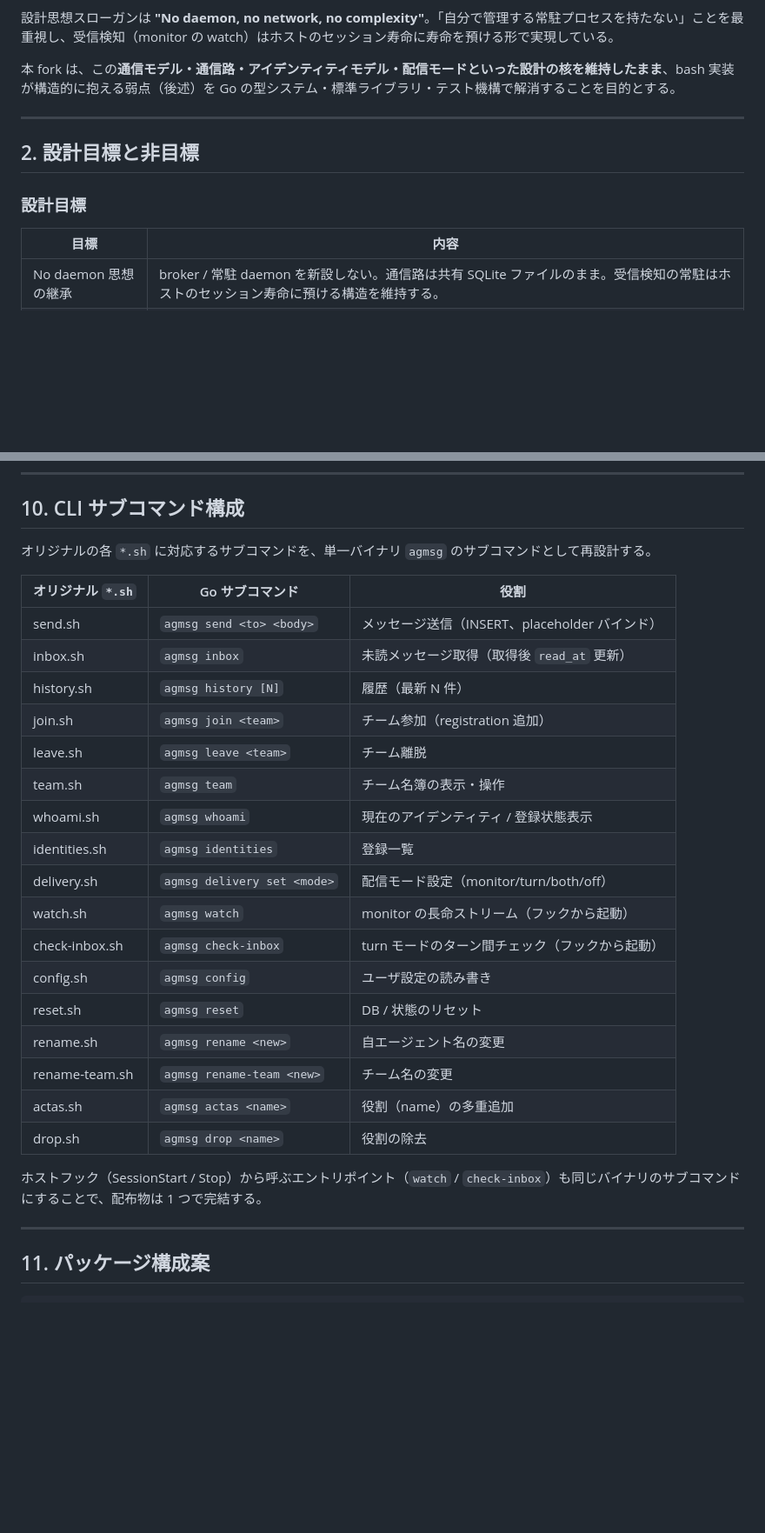
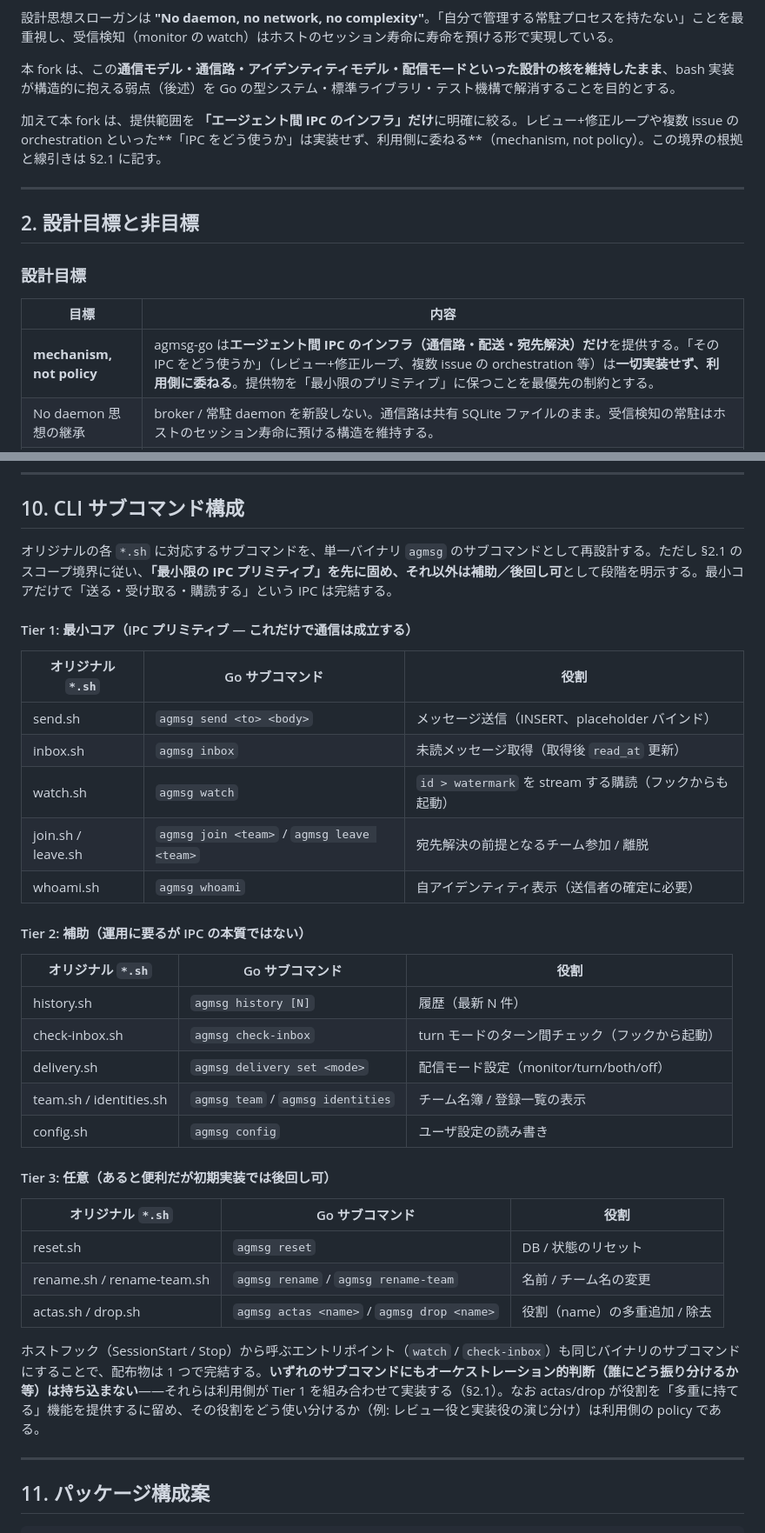
Before and after one commit to ishii1648/agmsg-go, a Markdown page: design.md, 2 parts joined by grey strips. Shown at 87% size. Drawn GitHub-style; blank space fills up the shorter version.

```diff
--- a/design.md
+++ b/design.md
@@ -10,6 +10,8 @@
 
 本 fork は、この**通信モデル・通信路・アイデンティティモデル・配信モードといった設計の核を維持したまま**、bash 実装が構造的に抱える弱点（後述）を Go の型システム・標準ライブラリ・テスト機構で解消することを目的とする。
 
+加えて本 fork は、提供範囲を **「エージェント間 IPC のインフラ」だけ**に明確に絞る。レビュー+修正ループや複数 issue の orchestration といった**「IPC をどう使うか」は実装せず、利用側に委ねる**（mechanism, not policy）。この境界の根拠と線引きは §2.1 に記す。
+
 ---
 
 ## 2. 設計目標と非目標
@@ -18,6 +20,7 @@
 
 | 目標 | 内容 |
 |---|---|
+| **mechanism, not policy** | agmsg-go は**エージェント間 IPC のインフラ（通信路・配送・宛先解決）だけ**を提供する。「その IPC をどう使うか」（レビュー+修正ループ、複数 issue の orchestration 等）は**一切実装せず、利用側に委ねる**。提供物を「最小限のプリミティブ」に保つことを最優先の制約とする。 |
 | No daemon 思想の継承 | broker / 常駐 daemon を新設しない。通信路は共有 SQLite ファイルのまま。受信検知の常駐はホストのセッション寿命に預ける構造を維持する。 |
 | 依存最小・単一バイナリ | `sqlite3` CLI を含む外部バイナリ依存を排除し、`go build` で単一バイナリに完結させる。クロスコンパイル可能を維持する。 |
 | SQL 安全性 | 文字列連結による SQL 組み立て（手動エスケープ）を撤廃し、placeholder / prepared statement に置き換える。 |
@@ -245,29 +277,37 @@ Go 化が変えるのは「常駐をなくすこと」ではなく、**「その
 
 ## 10. CLI サブコマンド構成
 
-オリジナルの各 `*.sh` に対応するサブコマンドを、単一バイナリ `agmsg` のサブコマンドとして再設計する。
+オリジナルの各 `*.sh` に対応するサブコマンドを、単一バイナリ `agmsg` のサブコマンドとして再設計する。ただし §2.1 のスコープ境界に従い、**「最小限の IPC プリミティブ」を先に固め、それ以外は補助／後回し可**として段階を明示する。最小コアだけで「送る・受け取る・購読する」という IPC は完結する。
+
+#### Tier 1: 最小コア（IPC プリミティブ — これだけで通信は成立する）
 
 | オリジナル `*.sh` | Go サブコマンド | 役割 |
 |---|---|---|
 | send.sh | `agmsg send <to> <body>` | メッセージ送信（INSERT、placeholder バインド） |
 | inbox.sh | `agmsg inbox` | 未読メッセージ取得（取得後 `read_at` 更新） |
+| watch.sh | `agmsg watch` | `id > watermark` を stream する購読（フックからも起動） |
+| join.sh / leave.sh | `agmsg join <team>` / `agmsg leave <team>` | 宛先解決の前提となるチーム参加 / 離脱 |
+| whoami.sh | `agmsg whoami` | 自アイデンティティ表示（送信者の確定に必要） |
+
+#### Tier 2: 補助（運用に要るが IPC の本質ではない）
+
+| オリジナル `*.sh` | Go サブコマンド | 役割 |
+|---|---|---|
 | history.sh | `agmsg history [N]` | 履歴（最新 N 件） |
-| join.sh | `agmsg join <team>` | チーム参加（registration 追加） |
-| leave.sh | `agmsg leave <team>` | チーム離脱 |
-| team.sh | `agmsg team` | チーム名簿の表示・操作 |
-| whoami.sh | `agmsg whoami` | 現在のアイデンティティ / 登録状態表示 |
-| identities.sh | `agmsg identities` | 登録一覧 |
+| check-inbox.sh | `agmsg check-inbox` | turn モードのターン間チェック（フックから起動） |
 | delivery.sh | `agmsg delivery set <mode>` | 配信モード設定（monitor/turn/both/off） |
-| watch.sh | `agmsg watch` | monitor の長命ストリーム（フックから起動） |
-| check-inbox.sh | `agmsg check-inbox` | turn モードのターン間チェック（フックから起動） |
+| team.sh / identities.sh | `agmsg team` / `agmsg identities` | チーム名簿 / 登録一覧の表示 |
 | config.sh | `agmsg config` | ユーザ設定の読み書き |
+
+#### Tier 3: 任意（あると便利だが初期実装では後回し可）
+
+| オリジナル `*.sh` | Go サブコマンド | 役割 |
+|---|---|---|
 | reset.sh | `agmsg reset` | DB / 状態のリセット |
-| rename.sh | `agmsg rename <new>` | 自エージェント名の変更 |
-| rename-team.sh | `agmsg rename-team <new>` | チーム名の変更 |
-| actas.sh | `agmsg actas <name>` | 役割（name）の多重追加 |
-| drop.sh | `agmsg drop <name>` | 役割の除去 |
+| rename.sh / rename-team.sh | `agmsg rename` / `agmsg rename-team` | 名前 / チーム名の変更 |
+| actas.sh / drop.sh | `agmsg actas <name>` / `agmsg drop <name>` | 役割（name）の多重追加 / 除去 |
 
-ホストフック（SessionStart / Stop）から呼ぶエントリポイント（`watch` / `check-inbox`）も同じバイナリのサブコマンドにすることで、配布物は 1 つで完結する。
+ホストフック（SessionStart / Stop）から呼ぶエントリポイント（`watch` / `check-inbox`）も同じバイナリのサブコマンドにすることで、配布物は 1 つで完結する。**いずれのサブコマンドにもオーケストレーション的判断（誰にどう振り分けるか等）は持ち込まない**——それらは利用側が Tier 1 を組み合わせて実装する（§2.1）。なお actas/drop が役割を「多重に持てる」機能を提供するに留め、その役割をどう使い分けるか（例: レビュー役と実装役の演じ分け）は利用側の policy である。
 
 ---
 
```
Also changed, not shown: other parts of design.md (+29 -0 lines), README.md (+17 -13 lines).
